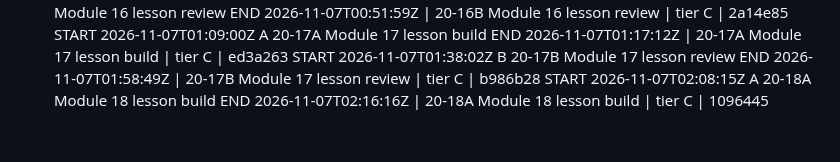
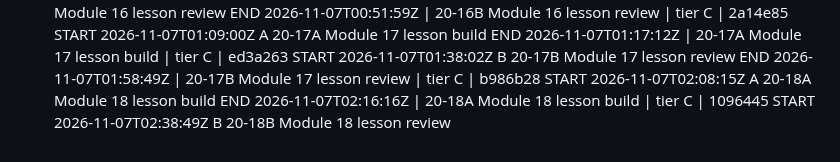
Before and after one commit to turners1987-code/The-Blueprint, a Markdown page: BUILD_LOG.md, the part around the change. Rendered like a GitHub page.

Commit message:
BUILD_LOG: 20-18B start
Co-Authored-By: Claude Fable 5.1 <noreply@anthropic.com>
Claude-Session: https://claude.ai/code/session_012WJeW4dX1dwXh5VfDAiTri

```diff
--- a/BUILD_LOG.md
+++ b/BUILD_LOG.md
@@ -91,3 +91,4 @@ START 2026-11-07T01:38:02Z B 20-17B Module 17 lesson review
 END 2026-11-07T01:58:49Z | 20-17B Module 17 lesson review | tier C | b986b28
 START 2026-11-07T02:08:15Z A 20-18A Module 18 lesson build
 END 2026-11-07T02:16:16Z | 20-18A Module 18 lesson build | tier C | 1096445
+START 2026-11-07T02:38:49Z B 20-18B Module 18 lesson review
```
